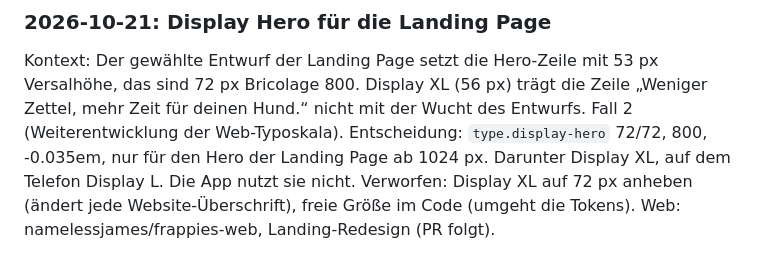
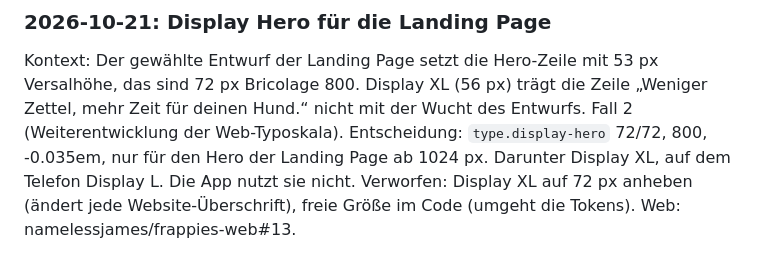
Before and after one commit to namelessjames/frappies-brand, a Markdown page: guide/03-typografie.md, the part around the change. Drawn GitHub-style.

```diff
--- a/guide/03-typografie.md
+++ b/guide/03-typografie.md
@@ -75,4 +75,4 @@ Für die Produktion selbst hosten (WOFF2, `font-display: swap`); die OFL erlaubt
 Kontext: Der gewählte Entwurf der Landing Page setzt die Hero-Zeile mit 53 px Versalhöhe, das sind 72 px Bricolage 800. Display XL (56 px) trägt die Zeile „Weniger Zettel, mehr Zeit für deinen Hund.“ nicht mit der Wucht des Entwurfs. Fall 2 (Weiterentwicklung der Web-Typoskala).
 Entscheidung: `type.display-hero` 72/72, 800, -0.035em, nur für den Hero der Landing Page ab 1024 px. Darunter Display XL, auf dem Telefon Display L. Die App nutzt sie nicht.
 Verworfen: Display XL auf 72 px anheben (ändert jede Website-Überschrift), freie Größe im Code (umgeht die Tokens).
-Web: namelessjames/frappies-web, Landing-Redesign (PR folgt).
+Web: namelessjames/frappies-web#13.
```
Also changed, not shown: guide/05-illustration.md (+2 -2 lines), guide/10-anwendung.md (+1 -1 lines).
